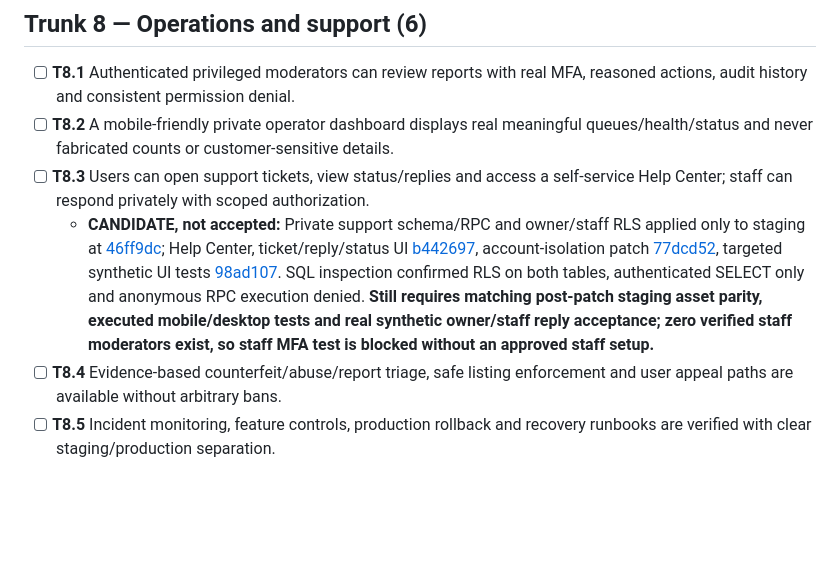
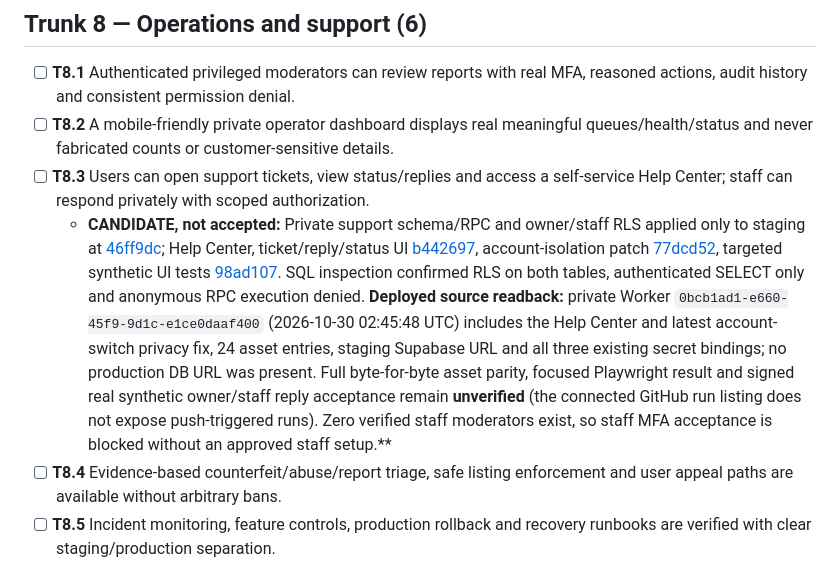
Before and after one commit to bam5693/Deckplay-hq, a Markdown page: docs/V1-ACCEPTANCE-SCOREBOARD.md, the part around the change. Drawn GitHub-style; blank space fills up the shorter version.

Commit message:
docs(T8.3): attach private staging deployment readback, keep acceptance open

```diff
--- a/docs/V1-ACCEPTANCE-SCOREBOARD.md
+++ b/docs/V1-ACCEPTANCE-SCOREBOARD.md
@@ -85,7 +85,7 @@
 - [ ] **T8.1** Authenticated privileged moderators can review reports with real MFA, reasoned actions, audit history and consistent permission denial.
 - [ ] **T8.2** A mobile-friendly private operator dashboard displays real meaningful queues/health/status and never fabricated counts or customer-sensitive details.
 - [ ] **T8.3** Users can open support tickets, view status/replies and access a self-service Help Center; staff can respond privately with scoped authorization.
-  - **CANDIDATE, not accepted:** Private support schema/RPC and owner/staff RLS applied only to staging at [46ff9dc](https://github.com/bam5693/Deckplay-hq/commit/46ff9dcafbffed1882f1a20988659b5d076fd744); Help Center, ticket/reply/status UI [b442697](https://github.com/bam5693/Deckplay-hq/commit/b44269774c8a9c143914aabe91a5be228b1931e4), account-isolation patch [77dcd52](https://github.com/bam5693/Deckplay-hq/commit/77dcd521bb3b60d20e181ef72ad7cd4d21b15325), targeted synthetic UI tests [98ad107](https://github.com/bam5693/Deckplay-hq/commit/98ad107ba7c51aa1d49c0f7aaeabe9fd9b7e5e31). SQL inspection confirmed RLS on both tables, authenticated SELECT only and anonymous RPC execution denied. **Still requires matching post-patch staging asset parity, executed mobile/desktop tests and real synthetic owner/staff reply acceptance; zero verified staff moderators exist, so staff MFA test is blocked without an approved staff setup.**
+  - **CANDIDATE, not accepted:** Private support schema/RPC and owner/staff RLS applied only to staging at [46ff9dc](https://github.com/bam5693/Deckplay-hq/commit/46ff9dcafbffed1882f1a20988659b5d076fd744); Help Center, ticket/reply/status UI [b442697](https://github.com/bam5693/Deckplay-hq/commit/b44269774c8a9c143914aabe91a5be228b1931e4), account-isolation patch [77dcd52](https://github.com/bam5693/Deckplay-hq/commit/77dcd521bb3b60d20e181ef72ad7cd4d21b15325), targeted synthetic UI tests [98ad107](https://github.com/bam5693/Deckplay-hq/commit/98ad107ba7c51aa1d49c0f7aaeabe9fd9b7e5e31). SQL inspection confirmed RLS on both tables, authenticated SELECT only and anonymous RPC execution denied. **Deployed source readback:** private Worker `0bcb1ad1-e660-45f9-9d1c-e1ce0daaf400` (2026-10-30 02:45:48 UTC) includes the Help Center and latest account-switch privacy fix, 24 asset entries, staging Supabase URL and all three existing secret bindings; no production DB URL was present. Full byte-for-byte asset parity, focused Playwright result and signed real synthetic owner/staff reply acceptance remain **unverified** (the connected GitHub run listing does not expose push-triggered runs). Zero verified staff moderators exist, so staff MFA acceptance is blocked without an approved staff setup.**
 - [ ] **T8.4** Evidence-based counterfeit/abuse/report triage, safe listing enforcement and user appeal paths are available without arbitrary bans.
 - [ ] **T8.5** Incident monitoring, feature controls, production rollback and recovery runbooks are verified with clear staging/production separation.
 - [ ] **T8.6** Beta invitations, feedback, status notices and escalation ownership are established; support can handle reported simulated trade/shipping problems without claiming live funds moved.
```
